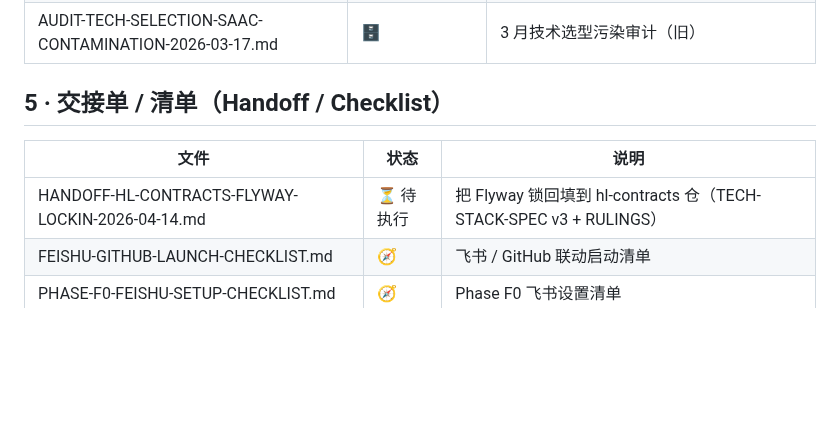
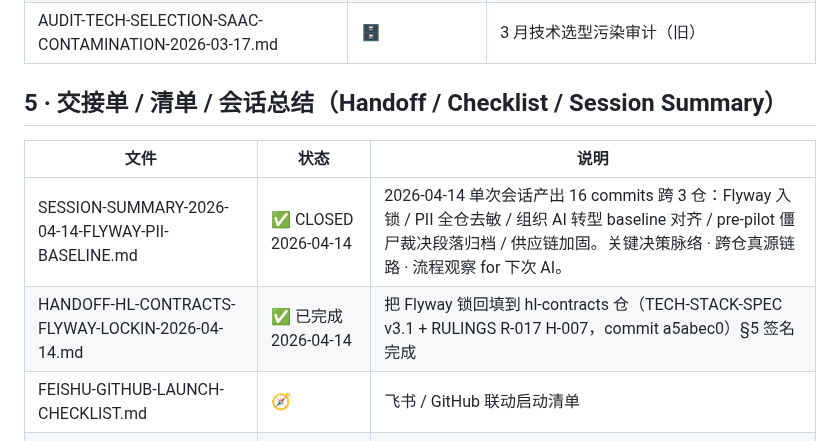
Before and after one commit to huanlongAI/hl-dispatch, a Markdown page: deliverables/decisions/INDEX.md, the part around the change. Rendered like a GitHub page; blank space fills up the shorter version.

```diff
--- a/deliverables/decisions/INDEX.md
+++ b/deliverables/decisions/INDEX.md
@@ -57,11 +57,12 @@
 | AUDIT-TEAM-COLLABORATION-SPEC-2026-03-17.md | 🗄️ | v2.0 团队协作规范审计（已被 v2.1 超越） |
 | AUDIT-TECH-SELECTION-SAAC-CONTAMINATION-2026-03-17.md | 🗄️ | 3 月技术选型污染审计（旧） |
 
-## 5 · 交接单 / 清单（Handoff / Checklist）
+## 5 · 交接单 / 清单 / 会话总结（Handoff / Checklist / Session Summary）
 
 | 文件 | 状态 | 说明 |
 |---|---|---|
-| HANDOFF-HL-CONTRACTS-FLYWAY-LOCKIN-2026-04-14.md | ⏳ 待执行 | 把 Flyway 锁回填到 hl-contracts 仓（TECH-STACK-SPEC v3 + RULINGS） |
+| SESSION-SUMMARY-2026-04-14-FLYWAY-PII-BASELINE.md | ✅ CLOSED 2026-04-14 | 2026-04-14 单次会话产出 16 commits 跨 3 仓：Flyway 入锁 / PII 全仓去敏 / 组织 AI 转型 baseline 对齐 / pre-pilot 僵尸裁决段落归档 / 供应链加固。关键决策脉络 · 跨仓真源链路 · 流程观察 for 下次 AI。 |
+| HANDOFF-HL-CONTRACTS-FLYWAY-LOCKIN-2026-04-14.md | ✅ 已完成 2026-04-14 | 把 Flyway 锁回填到 hl-contracts 仓（TECH-STACK-SPEC v3.1 + RULINGS R-017 H-007，commit a5abec0）§5 签名完成 |
 | FEISHU-GITHUB-LAUNCH-CHECKLIST.md | 🧭 | 飞书 / GitHub 联动启动清单 |
 | PHASE-F0-FEISHU-SETUP-CHECKLIST.md | 🧭 | Phase F0 飞书设置清单 |
 | FEISHU-GITHUB-COLLABORATION-SPEC-v1.0.md | 🧭 | 飞书 × GitHub 协作规范 |
```
Also changed, not shown: deliverables/decisions/SESSION-SUMMARY-2026-04-14-FLYWAY-PII-BASELINE.md (added, +234 -0 lines).
